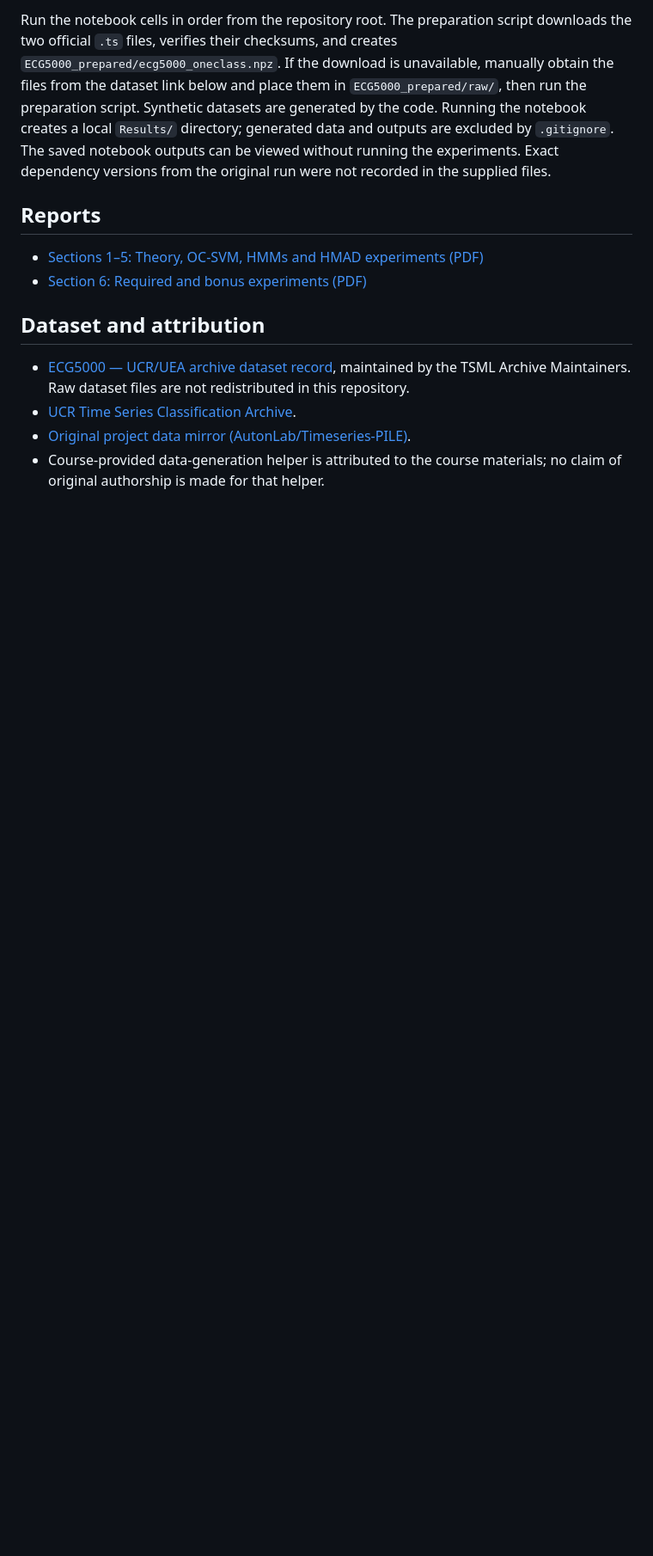
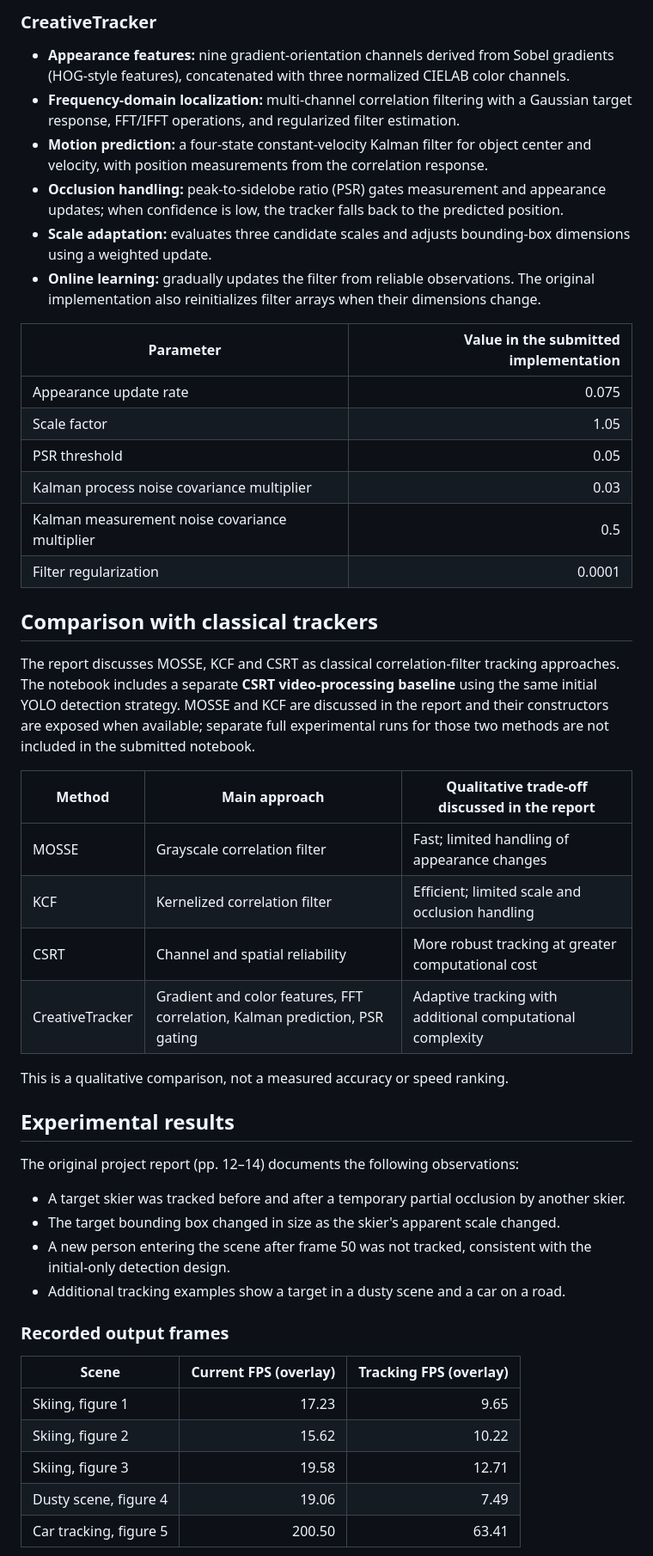
Before and after one commit to 000aynaz000/sequence-anomaly-detection-hmad, a Markdown page: README.md, the part around one of its changes. Shown at 86% size. Rendered like a GitHub page; blank space fills up the shorter version.

````diff
--- a/README.md
+++ b/README.md
@@ -131,15 +25,52 @@ python -m jupyter notebook ML_Project.ipynb
 ```
 
-Run the notebook cells in order from the repository root. The preparation script downloads the two official `.ts` files, verifies their checksums, and creates `ECG5000_prepared/ecg5000_oneclass.npz`. If the download is unavailable, manually obtain the files from the dataset link below and place them in `ECG5000_prepared/raw/`, then run the preparation script. Synthetic datasets are generated by the code. Running the notebook creates a local `Results/` directory; generated data and outputs are excluded by `.gitignore`. The saved notebook outputs can be viewed without running the experiments. Exact dependency versions from the original run were not recorded in the supplied files.
+### CreativeTracker
 
-## Reports
+- **Appearance features:** nine gradient-orientation channels derived from Sobel gradients (HOG-style features), concatenated with three normalized CIELAB color channels.
+- **Frequency-domain localization:** multi-channel correlation filtering with a Gaussian target response, FFT/IFFT operations, and regularized filter estimation.
+- **Motion prediction:** a four-state constant-velocity Kalman filter for object center and velocity, with position measurements from the correlation response.
+- **Occlusion handling:** peak-to-sidelobe ratio (PSR) gates measurement and appearance updates; when confidence is low, the tracker falls back to the predicted position.
+- **Scale adaptation:** evaluates three candidate scales and adjusts bounding-box dimensions using a weighted update.
+- **Online learning:** gradually updates the filter from reliable observations. The original implementation also reinitializes filter arrays when their dimensions change.
 
-- [Sections 1–5: Theory, OC-SVM, HMMs and HMAD experiments (PDF)](reports/Report_Section_1_to_5.pdf)
-- [Section 6: Required and bonus experiments (PDF)](reports/Report_Section_6.pdf)
+| Parameter | Value in the submitted implementation |
+|---|---:|
+| Appearance update rate | 0.075 |
+| Scale factor | 1.05 |
+| PSR threshold | 0.05 |
+| Kalman process noise covariance multiplier | 0.03 |
+| Kalman measurement noise covariance multiplier | 0.5 |
+| Filter regularization | 0.0001 |
 
-## Dataset and attribution
+## Comparison with classical trackers
 
-- [ECG5000 — UCR/UEA archive dataset record](https://doi.org/10.5281/zenodo.11186692), maintained by the TSML Archive Maintainers. Raw dataset files are not redistributed in this repository.
-- [UCR Time Series Classification Archive](https://www.cs.ucr.edu/~eamonn/time_series_data_2018/).
-- [Original project data mirror (AutonLab/Timeseries-PILE)](https://huggingface.co/datasets/AutonLab/Timeseries-PILE/tree/main/classification/UCR/ECG5000).
-- Course-provided data-generation helper is attributed to the course materials; no claim of original authorship is made for that helper.
+The report discusses MOSSE, KCF and CSRT as classical correlation-filter tracking approaches. The notebook includes a separate **CSRT video-processing baseline** using the same initial YOLO detection strategy. MOSSE and KCF are discussed in the report and their constructors are exposed when available; separate full experimental runs for those two methods are not included in the submitted notebook.
+
+| Method | Main approach | Qualitative trade-off discussed in the report |
+|---|---|---|
+| MOSSE | Grayscale correlation filter | Fast; limited handling of appearance changes |
+| KCF | Kernelized correlation filter | Efficient; limited scale and occlusion handling |
+| CSRT | Channel and spatial reliability | More robust tracking at greater computational cost |
+| CreativeTracker | Gradient and color features, FFT correlation, Kalman prediction, PSR gating | Adaptive tracking with additional computational complexity |
+
+This is a qualitative comparison, not a measured accuracy or speed ranking.
+
+## Experimental results
+
+The original project report (pp. 12–14) documents the following observations:
+
+- A target skier was tracked before and after a temporary partial occlusion by another skier.
+- The target bounding box changed in size as the skier's apparent scale changed.
+- A new person entering the scene after frame 50 was not tracked, consistent with the initial-only detection design.
+- Additional tracking examples show a target in a dusty scene and a car on a road.
+
+### Recorded output frames
+
+| Scene | Current FPS (overlay) | Tracking FPS (overlay) |
+|---|---:|---:|
+| Skiing, figure 1 | 17.23 | 9.65 |
+| Skiing, figure 2 | 15.62 | 10.22 |
+| Skiing, figure 3 | 19.58 | 12.71 |
+| Dusty scene, figure 4 | 19.06 | 7.49 |
+| Car tracking, figure 5 | 200.50 | 63.41 |
+
````
Also changed, not shown: other parts of README.md (+74 -126 lines), figures/car-tracking.png (added), figures/dust-scene.png (added), figures/skiing-01.png (added), figures/skiing-02.png (added), figures/skiing-03.png (added), 3 other files.
